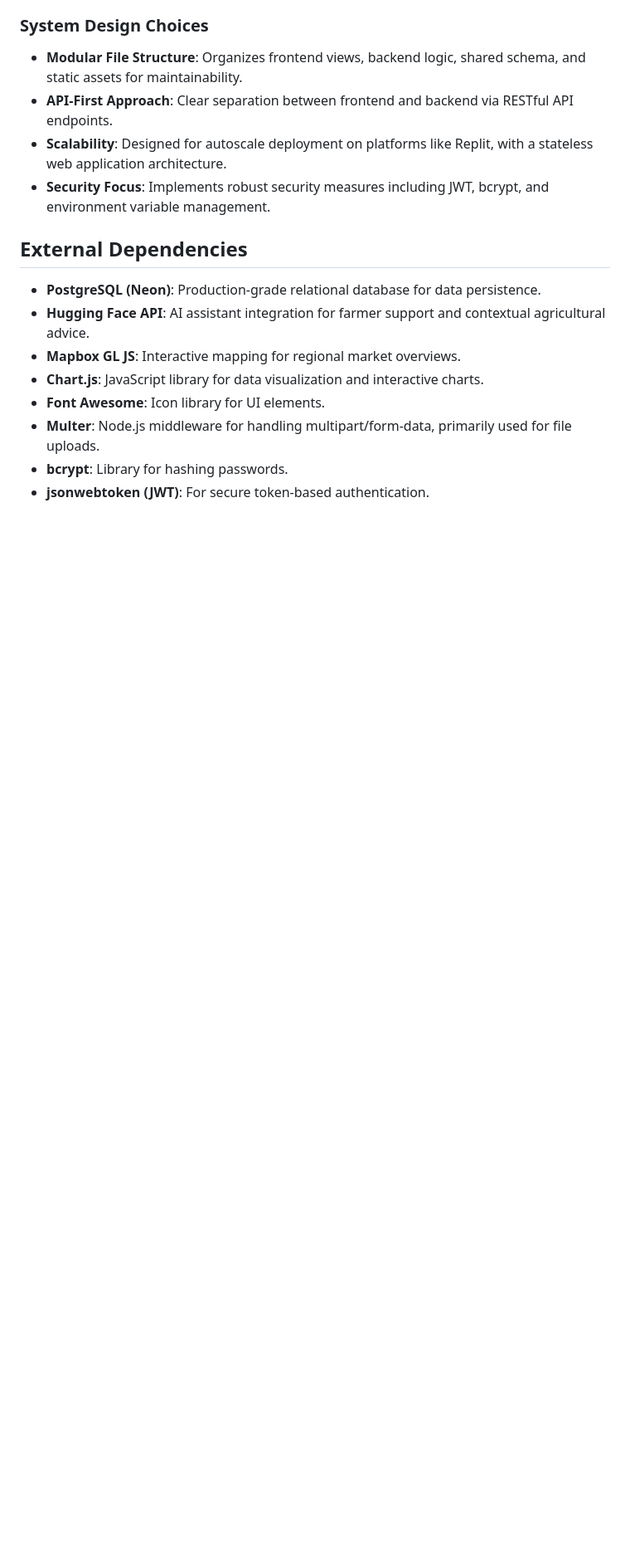
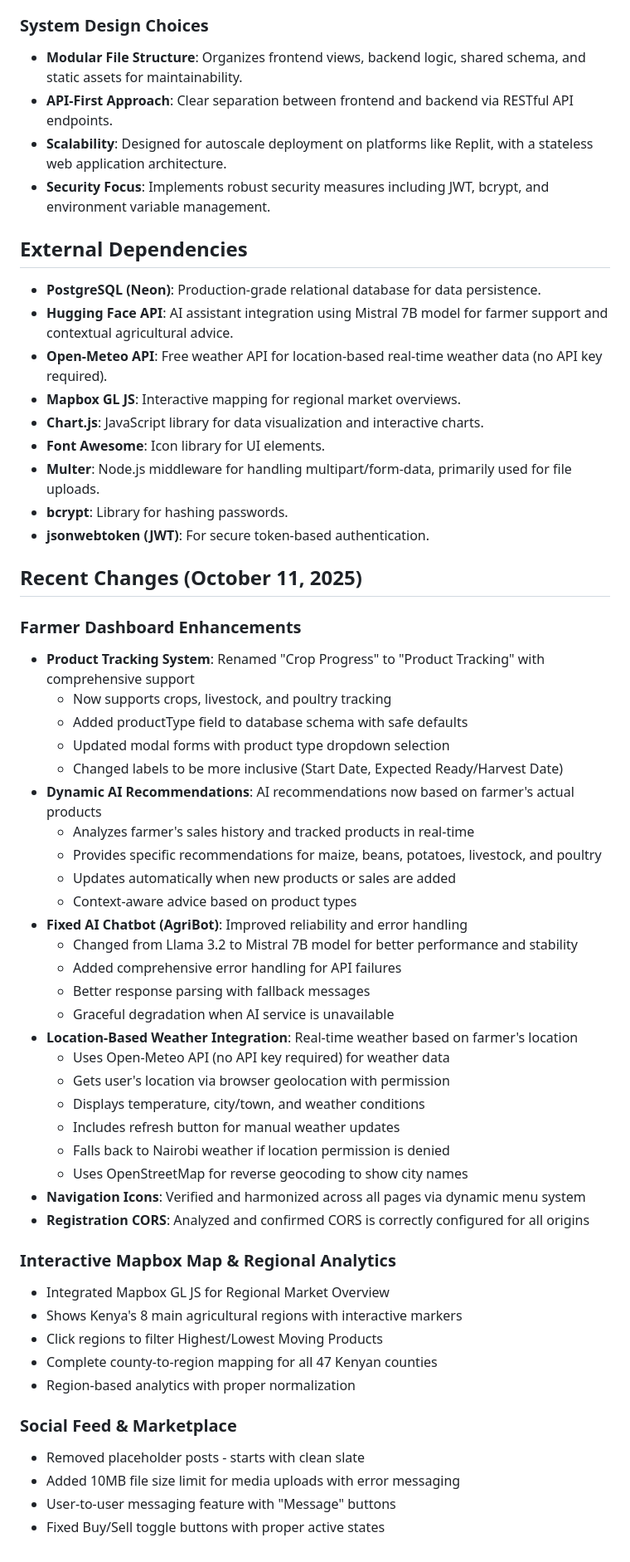
Before and after one commit to M-Yobby/shambaXchange.v1, a Markdown page: replit.md, the part around the change. Shown at 83% size. Drawn GitHub-style; blank space fills up the shorter version.

Commit message:
Enhance farmer dashboard with product tracking and location-based weather
Integrates Open-Meteo API for location-based weather data, updates AI recommendations to be product-specific, refactors "Crop Progress" to "Product Tracking" with support for livestock and poultry, harmonizes navigation icons, and improves AI chatbot reliability by switching to Mistral 7B model.

Replit-Commit-Author: Agent
Replit-Commit-Session-Id: 6c56de92-d2a1-433a-b23e-5c148babc324
Replit-Commit-Checkpoint-Type: full_checkpoint
Replit-Commit-Screenshot-Url: https://storage.googleapis.com/screenshot-production-us-central1/20f3d6a2-05a5-4e64-adcf-c61f130492bc/6c56de92-d2a1-433a-b23e-5c148babc324/xsFAyVM

```diff
--- a/replit.md
+++ b/replit.md
@@ -41,10 +41,52 @@ ShambaXchange is a comprehensive web-based agricultural platform connecting farm
 
 ## External Dependencies
 - **PostgreSQL (Neon)**: Production-grade relational database for data persistence.
-- **Hugging Face API**: AI assistant integration for farmer support and contextual agricultural advice.
+- **Hugging Face API**: AI assistant integration using Mistral 7B model for farmer support and contextual agricultural advice.
+- **Open-Meteo API**: Free weather API for location-based real-time weather data (no API key required).
 - **Mapbox GL JS**: Interactive mapping for regional market overviews.
 - **Chart.js**: JavaScript library for data visualization and interactive charts.
 - **Font Awesome**: Icon library for UI elements.
 - **Multer**: Node.js middleware for handling multipart/form-data, primarily used for file uploads.
 - **bcrypt**: Library for hashing passwords.
 - **jsonwebtoken (JWT)**: For secure token-based authentication.
+
+## Recent Changes (October 11, 2025)
+
+### Farmer Dashboard Enhancements
+- **Product Tracking System**: Renamed "Crop Progress" to "Product Tracking" with comprehensive support
+  - Now supports crops, livestock, and poultry tracking
+  - Added productType field to database schema with safe defaults
+  - Updated modal forms with product type dropdown selection
+  - Changed labels to be more inclusive (Start Date, Expected Ready/Harvest Date)
+- **Dynamic AI Recommendations**: AI recommendations now based on farmer's actual products
+  - Analyzes farmer's sales history and tracked products in real-time
+  - Provides specific recommendations for maize, beans, potatoes, livestock, and poultry
+  - Updates automatically when new products or sales are added
+  - Context-aware advice based on product types
+- **Fixed AI Chatbot (AgriBot)**: Improved reliability and error handling
+  - Changed from Llama 3.2 to Mistral 7B model for better performance and stability
+  - Added comprehensive error handling for API failures
+  - Better response parsing with fallback messages
+  - Graceful degradation when AI service is unavailable
+- **Location-Based Weather Integration**: Real-time weather based on farmer's location
+  - Uses Open-Meteo API (no API key required) for weather data
+  - Gets user's location via browser geolocation with permission
+  - Displays temperature, city/town, and weather conditions
+  - Includes refresh button for manual weather updates
+  - Falls back to Nairobi weather if location permission is denied
+  - Uses OpenStreetMap for reverse geocoding to show city names
+- **Navigation Icons**: Verified and harmonized across all pages via dynamic menu system
+- **Registration CORS**: Analyzed and confirmed CORS is correctly configured for all origins
+
+### Interactive Mapbox Map & Regional Analytics
+- Integrated Mapbox GL JS for Regional Market Overview
+- Shows Kenya's 8 main agricultural regions with interactive markers
+- Click regions to filter Highest/Lowest Moving Products
+- Complete county-to-region mapping for all 47 Kenyan counties
+- Region-based analytics with proper normalization
+
+### Social Feed & Marketplace
+- Removed placeholder posts - starts with clean slate
+- Added 10MB file size limit for media uploads with error messaging
+- User-to-user messaging feature with "Message" buttons
+- Fixed Buy/Sell toggle buttons with proper active states
```
